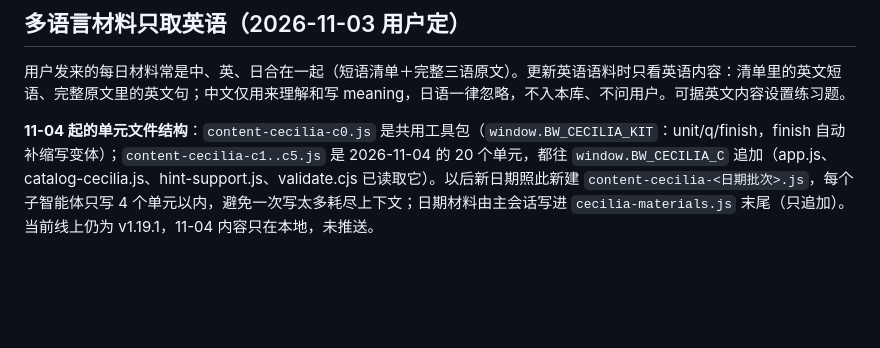
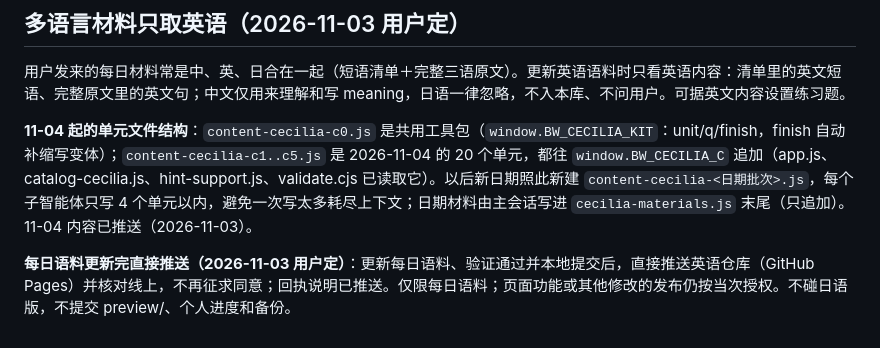
Before and after one commit to MariaCeciliaGarcia/beyond-words, a Markdown page: AGENTS.md, the part around the change. Drawn GitHub-style; blank space fills up the shorter version.

Commit message:
Record daily-update auto-push rule

```diff
--- a/AGENTS.md
+++ b/AGENTS.md
@@ -250,4 +250,6 @@ AI核对指令默认学习者已熟悉目标表达，不重复讲解其意思、
 
 用户发来的每日材料常是中、英、日合在一起（短语清单＋完整三语原文）。更新英语语料时只看英语内容：清单里的英文短语、完整原文里的英文句；中文仅用来理解和写 meaning，日语一律忽略，不入本库、不问用户。可据英文内容设置练习题。
 
-**11-04 起的单元文件结构**：`content-cecilia-c0.js` 是共用工具包（`window.BW_CECILIA_KIT`：unit/q/finish，finish 自动补缩写变体）；`content-cecilia-c1..c5.js` 是 2026-11-04 的 20 个单元，都往 `window.BW_CECILIA_C` 追加（app.js、catalog-cecilia.js、hint-support.js、validate.cjs 已读取它）。以后新日期照此新建 `content-cecilia-<日期批次>.js`，每个子智能体只写 4 个单元以内，避免一次写太多耗尽上下文；日期材料由主会话写进 `cecilia-materials.js` 末尾（只追加）。当前线上仍为 v1.19.1，11-04 内容只在本地，未推送。
+**11-04 起的单元文件结构**：`content-cecilia-c0.js` 是共用工具包（`window.BW_CECILIA_KIT`：unit/q/finish，finish 自动补缩写变体）；`content-cecilia-c1..c5.js` 是 2026-11-04 的 20 个单元，都往 `window.BW_CECILIA_C` 追加（app.js、catalog-cecilia.js、hint-support.js、validate.cjs 已读取它）。以后新日期照此新建 `content-cecilia-<日期批次>.js`，每个子智能体只写 4 个单元以内，避免一次写太多耗尽上下文；日期材料由主会话写进 `cecilia-materials.js` 末尾（只追加）。11-04 内容已推送（2026-11-03）。
+
+**每日语料更新完直接推送（2026-11-03 用户定）**：更新每日语料、验证通过并本地提交后，直接推送英语仓库（GitHub Pages）并核对线上，不再征求同意；回执说明已推送。仅限每日语料；页面功能或其他修改的发布仍按当次授权。不碰日语版，不提交 preview/、个人进度和备份。
```
